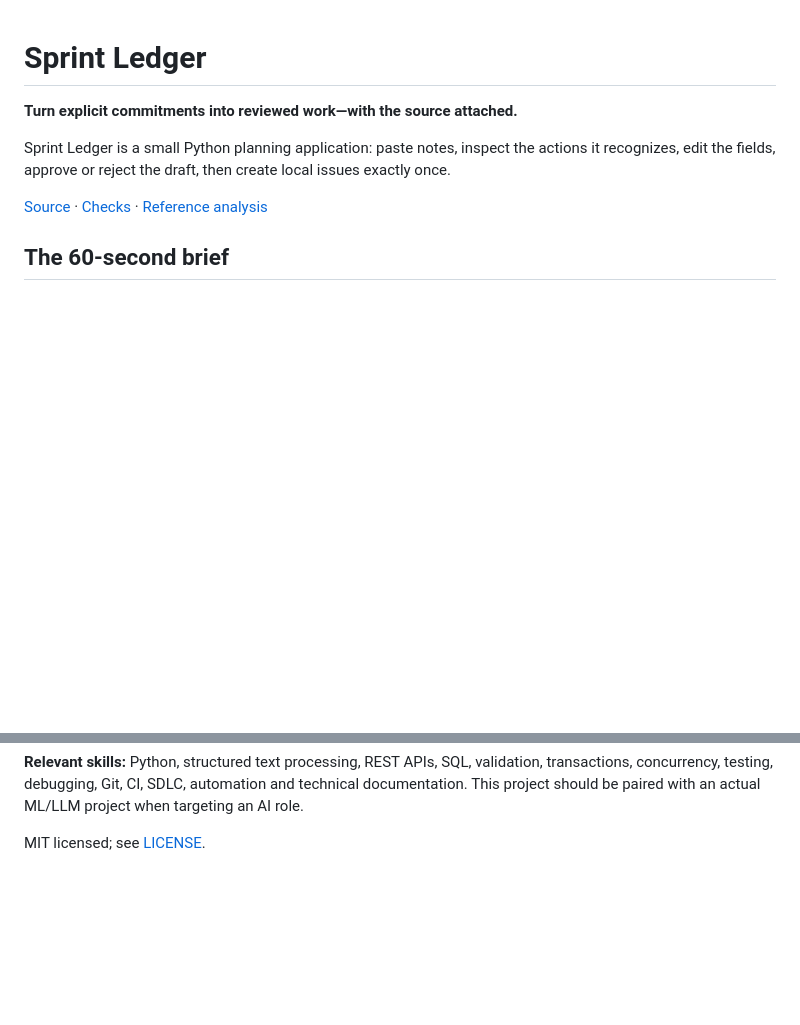
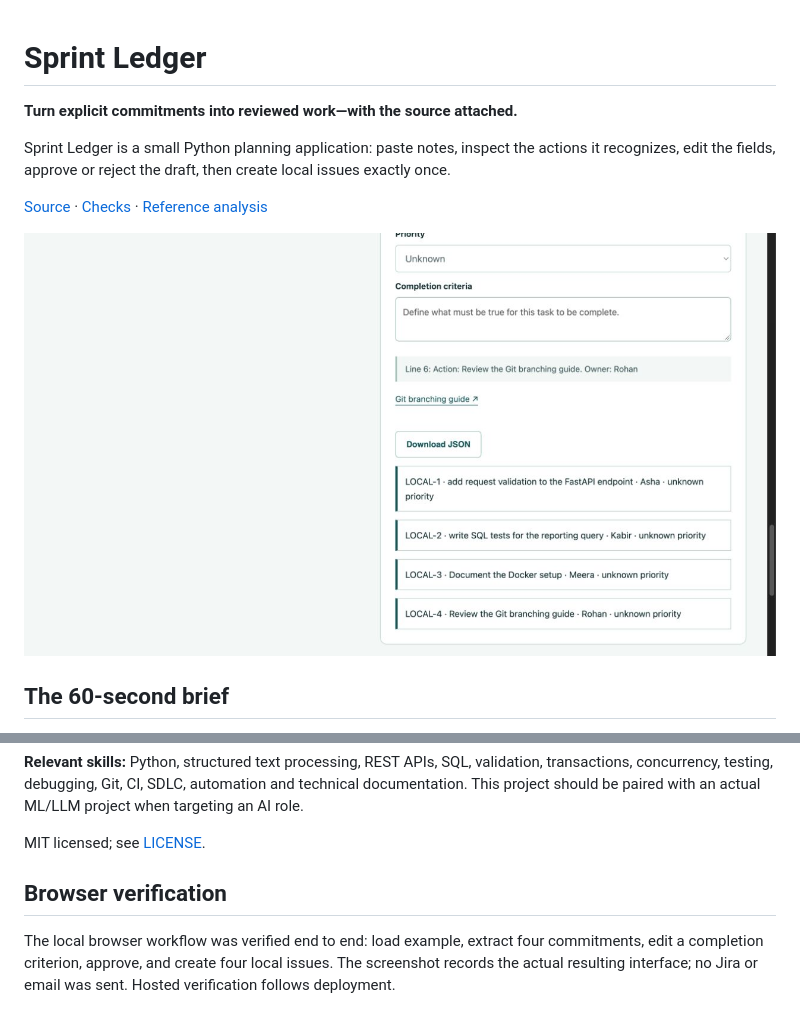
Before and after one commit to dgexplores/sprint-ledger, a Markdown page: README.md, 2 parts joined by grey strips. GitHub-like rendering; pictures changed too: docs/sprint-desk.png (added); blank space fills up the shorter version.

Commit message:
Record browser-verified planning and issue workflow

```diff
--- a/README.md
+++ b/README.md
@@ -9,6 +9,8 @@ local issues exactly once.
 [Source](https://github.com/dgexplores/sprint-ledger) ·
 [Checks](https://github.com/dgexplores/sprint-ledger/actions/workflows/ci.yml) ·
 [Reference analysis](docs/reference-analysis.md)
+
+![Reviewed sprint desk](docs/sprint-desk.png)
 
 ## The 60-second brief
 
@@ -204,3 +206,7 @@ automation and technical documentation. This project should be paired with an
 actual ML/LLM project when targeting an AI role.
 
 MIT licensed; see [LICENSE](LICENSE).
+
+## Browser verification
+
+The local browser workflow was verified end to end: load example, extract four commitments, edit a completion criterion, approve, and create four local issues. The screenshot records the actual resulting interface; no Jira or email was sent. Hosted verification follows deployment.
```
